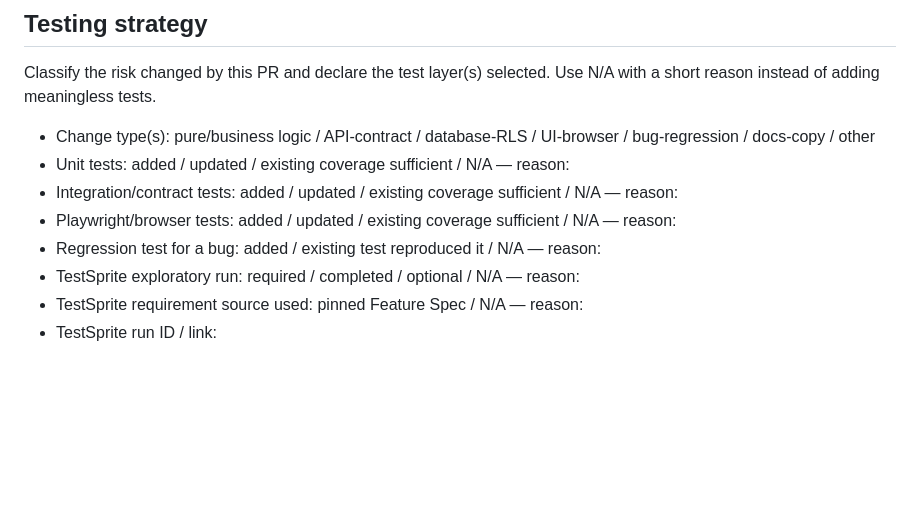
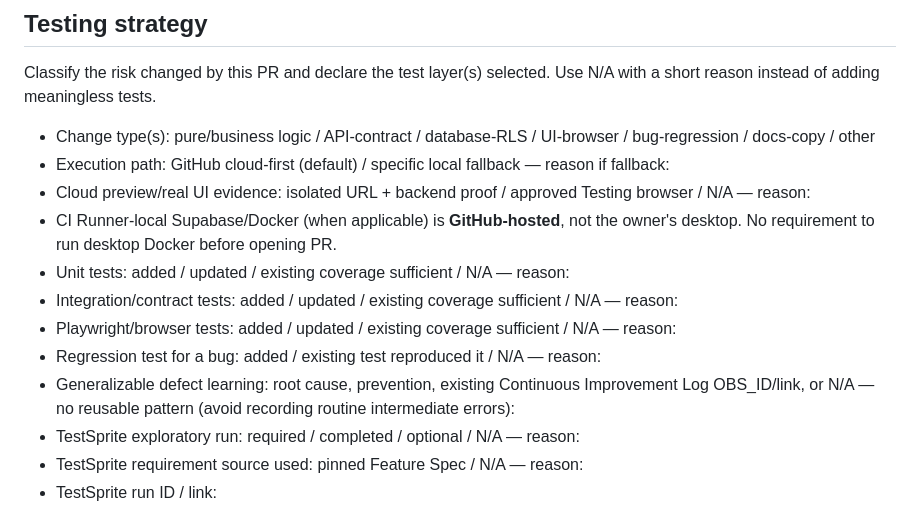
Before and after one commit to FadiAboAlward/family-learning-hub, a Markdown page: .github/pull_request_template.md, the part around the change. Drawn GitHub-style; blank space fills up the shorter version.

Commit message:
docs(FLH-042): cloud-first policy and Codex learning in .github/pull_request_template.md

```diff
--- a/.github/pull_request_template.md
+++ b/.github/pull_request_template.md
@@ -34,10 +34,14 @@ For non-trivial changes, pin the exact Drive Feature Spec revision this PR imple
 Classify the risk changed by this PR and declare the test layer(s) selected. Use N/A with a short reason instead of adding meaningless tests.
 
 - Change type(s): pure/business logic / API-contract / database-RLS / UI-browser / bug-regression / docs-copy / other
+- Execution path: GitHub cloud-first (default) / specific local fallback — reason if fallback:
+- Cloud preview/real UI evidence: isolated URL + backend proof / approved Testing browser / N/A — reason:
+- CI Runner-local Supabase/Docker (when applicable) is **GitHub-hosted**, not the owner's desktop. No requirement to run desktop Docker before opening PR.
 - Unit tests: added / updated / existing coverage sufficient / N/A — reason:
 - Integration/contract tests: added / updated / existing coverage sufficient / N/A — reason:
 - Playwright/browser tests: added / updated / existing coverage sufficient / N/A — reason:
 - Regression test for a bug: added / existing test reproduced it / N/A — reason:
+- Generalizable defect learning: root cause, prevention, existing Continuous Improvement Log OBS_ID/link, or N/A — no reusable pattern (avoid recording routine intermediate errors):
 - TestSprite exploratory run: required / completed / optional / N/A — reason:
 - TestSprite requirement source used: pinned Feature Spec / N/A — reason:
 - TestSprite run ID / link:
```
